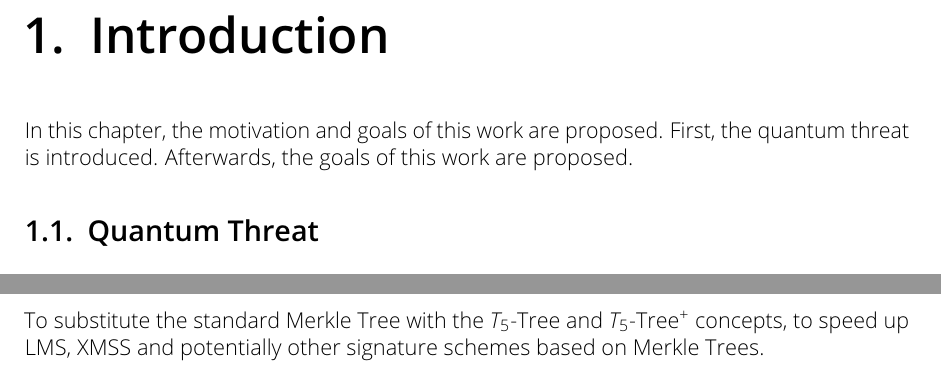
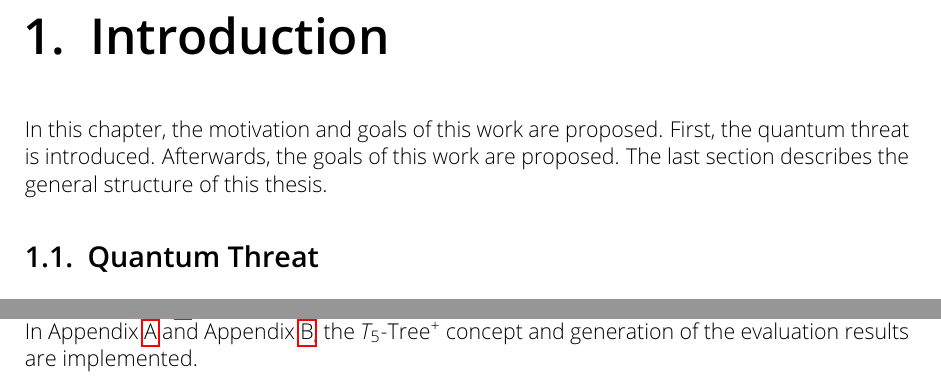
Before and after one commit to Amyy/master_thesis, a LaTeX thesis (thesis.tex, which reads chapters/introduction.tex): two parts of pages 6 and 7 of 47, joined at a grey line, cut so that both start at the same text. Compiled offline with pdfLaTeX.

Commit message:
finished introduction

```diff
--- a/chapters/introduction.tex
+++ b/chapters/introduction.tex
@@ -1,9 +1,8 @@
 \chapter{Introduction}
 \label{cha:introduction}
-In this chapter, the motivation and goals of this work are proposed. First, the quantum threat is introduced. Afterwards, the goals of this work are proposed.
+In this chapter, the motivation and goals of this work are proposed. First, the quantum threat is introduced. Afterwards, the goals of this work are proposed. The last section describes the general structure of this thesis.
 
-\section{Quantum Threat}
-% maybe: what is a quantum computer / quantum computing here
+\section{Quantum Threat} % Motivation
 Quantum computing theory has been researched extensively and is considered the greatest threat to present modern cryptography, also referred to as \textit{quantum threat}~\cite{impact_quantum_crypto_2018}.
 The beginning was in 1996, when Shor~\cite{shors_algo_original_1999} proposed a quantum algorithm for factorization that is exponentially faster than any known classical algorithm. In 1996, Grover~\cite{grovers_algo_basispaper_1997} proposed a quantum searching algorithm, speeding up search efficiency from classical $\mathcal{O}(N)$ to $\sqrt{N}$.
 Based on these discoveries, further research shows that present asymmetric cryptographic schemes (whose security is based on the difficulty of factorizing large prime numbers and the discrete logarithm problem) can be broken, once a quantum computer with a sufficient number of qbits exists.
@@ -14,14 +13,13 @@ There exist five main classes of cryptographic systems considered more resistant
 In this work, the focus lies on hash-based cryptography used for digital signature systems, referred to as \textit{hash-based signature systems (HBS)}.
 
 \section{Goals}
-% Comparison RSA/ECDSA with WOTS/MSS:
 Quantum secure cryptographic schemes have an overall worse performance in comparison to classical cryptographic systems, % source ?
 this is also a problem for hash-based signature systems. The classical algorithms elliptic curve digital signature algorithm (ECDSA) and Rivest-Shamir-Adleman (RSA) outperform HBS. Noel et al.~\cite{comparison_performance_RSA_ECDSA_Merkle_WOTS_2021} show that the two classical algorithms ECDSA (elliptic curve digital signature algorithm~\cite{ecdsa_main_paper_2001}) and RSA (Rivest-Shamir-Adleman algorithm~\cite{rsa_patent}) outperform MSS (common HBS, see Section~\ref{sec:mss}) in key generation, signature generation and verification time.
 Therefore, finding possible improvements for existing HBS to make them more efficient is a crucial task and also the main goal of this work.
 For related work on improving the performance of HBS in several ways, see Chapter~\ref{cha:stateOfTheArt}.
 
 \section{Structure}
-% Reference to Methods/T5 stuff etc. -> (T5) Ziel ist Aufwand von Verfahren zu reduzieren, ohne Sicherheit zu beeinflussen
-To substitute the standard Merkle Tree with the \tftree and \extree concepts, to speed up LMS, XMSS and potentially other signature schemes based on Merkle Trees.
-
-% maybe add examples/cases where Merkle tree outperforms RSA/ECDSA. -> https://link.springer.com/chapter/10.1007/978-3-540-85893-5_8 , year 2008
+In Chapter~\ref{cha:background}, the fundamentals necessary for this work are introduced: After a brief introduction of digital signature schemes in general (see Section~\ref{sec:dig_sign_schemes}, the one-time signature schemes LD-OTS and W-OTS are proposed, including a basic example (see Section~\ref{sec:lamport_diffie_ots} and Section~\ref{sec:wots_general} respectively). Afterwards, the Merkle Signature Scheme (see Section~\ref{sec:mss}), Leighton-Micali Signature Scheme (see Section~\ref{sec:lms}) and eXtended Merkle Signature Scheme (see Section~\ref{sec:xmss}) are explained in detail. Chapter~\ref{cha:stateOfTheArt} summarizes state-of-the-art literature related to the thesis topic.
+The methods and ideas used for improving HBS performance in this work are proposed in Chapter~\ref{cha:methods}. Afterwards, the proposed methods and their results are applied in Chapter~\ref{cha:evaluation}
+Finally, Chapter~\ref{cha:conclusion} discusses the results of this work and provides possibilities for future work.
+In Appendix~\ref{cha:appendix_t5_tree_implementation} and Appendix~\ref{cha:appendix2_performance_calc}, the \extree concept and generation of the evaluation results are implemented.
```
Also changed, not shown: chapters/introduction.tex (2 more changed lines).
